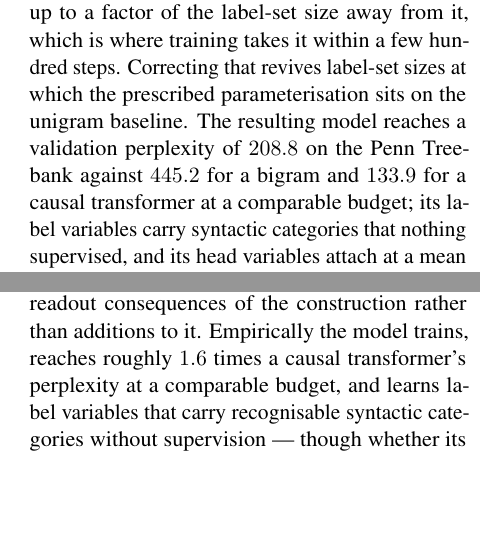
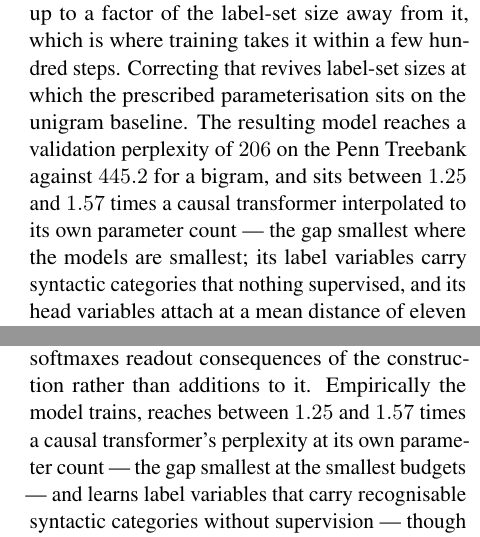
Before and after one commit to b3ly4ck/probabilistic-transformer-experiments, a LaTeX paper (paper/main.tex, which reads paper/sections/01_introduction.tex, paper/sections/07_conclusion.tex): two parts of the columns of pages 2 and 16 of 33, joined at a grey line, cut so that both start at the same text, the shorter picture padded with empty space. Compiled offline with pdfLaTeX.

Commit message:
v1.11.3 [fix]: one headline figure, consistent from abstract to conclusion
The introduction quoted a transformer number from the nearest measured point rather than the
interpolated one the table uses, and the conclusion rounded a range of 1.25-1.57 to '1.6', which
is the top of it. Both now give the range and say which end is which, since 'the gap is smallest
where the models are smallest' is the actual shape of the result and rounding to one number
hides it.

Co-Authored-By: Claude Opus 5 <noreply@anthropic.com>

```diff
--- a/paper/sections/01_introduction.tex
+++ b/paper/sections/01_introduction.tex
@@ -66,8 +66,9 @@ the attention temperature the encoder model prescribes is exactly right at the u
 and mis-calibrated by up to a factor of the label-set size away from it, which is where training
 takes it within a few hundred steps. Correcting that revives label-set sizes at which the
 prescribed parameterisation sits on the unigram baseline. The resulting model reaches a
-validation perplexity of $208.8$ on the Penn Treebank against $445.2$ for a bigram and $133.9$
-for a causal transformer at a comparable budget; its label variables carry syntactic categories that nothing
+validation perplexity of $206$ on the Penn Treebank against $445.2$ for a bigram, and sits
+between $1.25$ and $1.57$ times a causal transformer interpolated to its own parameter count ---
+the gap smallest where the models are smallest; its label variables carry syntactic categories that nothing
 supervised, and its head variables attach at a mean distance of eleven positions where uniform
 attention would give seventeen --- though which of those two properties appears depends on the
 parameterisation, which is itself a result. Following \citet{wu2023probabilistic},
--- a/paper/sections/07_conclusion.tex
+++ b/paper/sections/07_conclusion.tex
@@ -10,8 +10,8 @@ field by a directed chain of conditional random fields in which the prefix enter
 frozen condition and the anti-causal term is never formed; and we obtain a language-model head
 by unclamping a variable the model already had, which makes tied embeddings, the output bias
 and a mixture-of-softmaxes readout consequences of the construction rather than additions to it.
-Empirically the model trains, reaches roughly $1.6$ times a causal transformer's perplexity at a
-comparable budget, and learns label variables that carry recognisable syntactic categories
+Empirically the model trains, reaches between $1.25$ and $1.57$ times a causal transformer's
+perplexity at its own parameter count --- the gap smallest at the smallest budgets --- and learns label variables that carry recognisable syntactic categories
 without supervision --- though whether its head variables learn attachment or collapse onto the
 previous word turns out to depend on the same temperature the scaling does. We hope this extends the probabilistic account of contextual representation
 from analysis to generation, and that saying where it fails is as useful as saying where it
```
Also changed, not shown: 1 other file.
